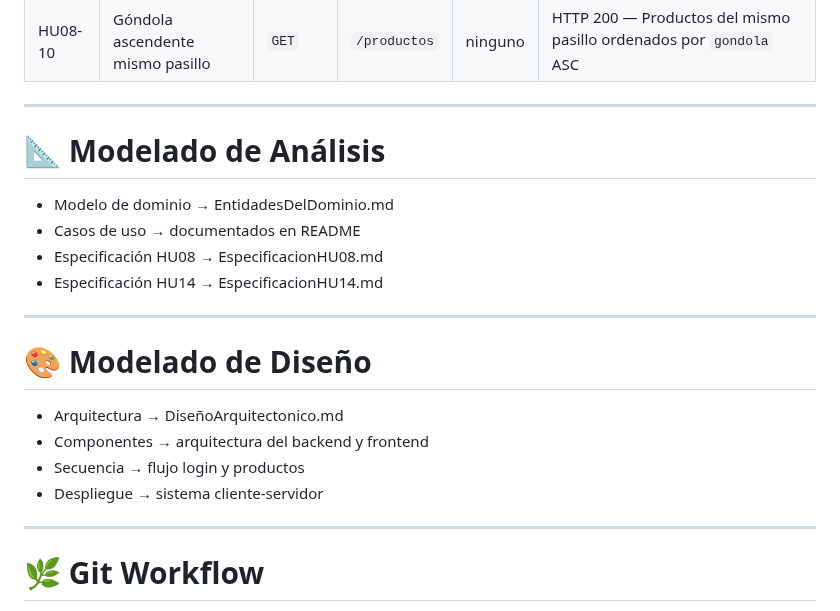
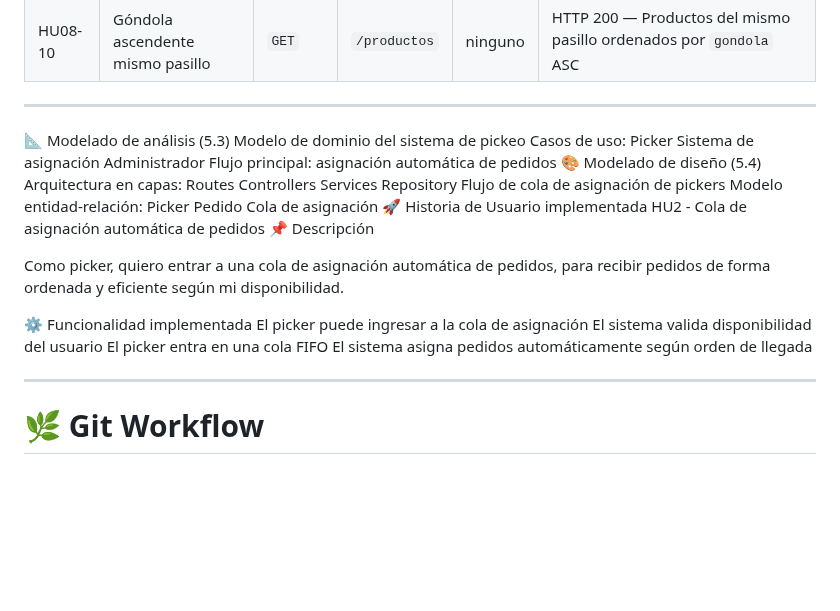
Before and after one commit to Ecfastin/Zurtia-project, a Markdown page: README.md, the part around the change. GitHub-like rendering; blank space fills up the shorter version.

```diff
--- a/README.md
+++ b/README.md
@@ -125,21 +125,35 @@ Zurita es un Software hecho para cubrir las necesidades de Los principales super
 | HU08-10 | Góndola ascendente mismo pasillo | `GET` | `/productos` | ninguno | HTTP 200 — Productos del mismo pasillo ordenados por `gondola` ASC |
 ---
 
-# 📐 Modelado de Análisis
+📐 Modelado de análisis (5.3)
+Modelo de dominio del sistema de pickeo
+Casos de uso:
+Picker
+Sistema de asignación
+Administrador
+Flujo principal: asignación automática de pedidos
+🎨 Modelado de diseño (5.4)
+Arquitectura en capas:
+Routes
+Controllers
+Services
+Repository
+Flujo de cola de asignación de pickers
+Modelo entidad-relación:
+Picker
+Pedido
+Cola de asignación
+🚀 Historia de Usuario implementada
+HU2 - Cola de asignación automática de pedidos
+📌 Descripción
 
-- Modelo de dominio → EntidadesDelDominio.md
-- Casos de uso → documentados en README
-- Especificación HU08 → EspecificacionHU08.md
-- Especificación HU14 → EspecificacionHU14.md
+Como picker, quiero entrar a una cola de asignación automática de pedidos, para recibir pedidos de forma ordenada y eficiente según mi disponibilidad.
 
----
-
-# 🎨 Modelado de Diseño
-
-- Arquitectura → DiseñoArquitectonico.md
-- Componentes → arquitectura del backend y frontend
-- Secuencia → flujo login y productos
-- Despliegue → sistema cliente-servidor
+⚙️ Funcionalidad implementada
+El picker puede ingresar a la cola de asignación
+El sistema valida disponibilidad del usuario
+El picker entra en una cola FIFO
+El sistema asigna pedidos automáticamente según orden de llegada
 
 ---
 
```
